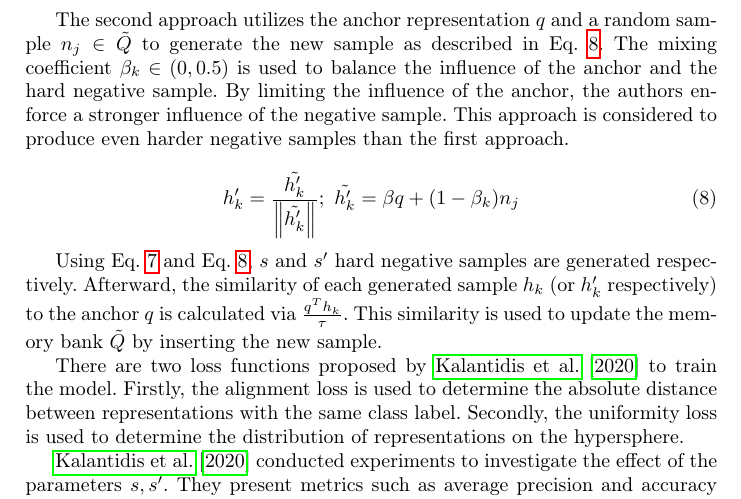
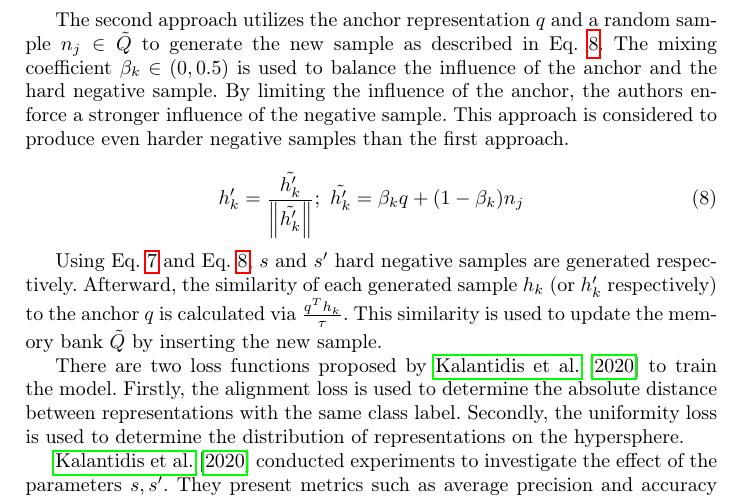
Before and after one commit to KlaraGtknst/master-seminar-ies, a LaTeX thesis (main.tex, which reads sections/main_part/negative_sampling_techniques/MoCHi.tex): part of page 15 of 27, cut so that both start at the same text. Compiled offline with pdfLaTeX.

Commit message:
fix: Add missing k in formula

```diff
--- a/sections/main_part/negative_sampling_techniques/MoCHi.tex
+++ b/sections/main_part/negative_sampling_techniques/MoCHi.tex
@@ -42,7 +42,7 @@ By limiting the influence of the anchor, the authors enforce a stronger influenc
 This approach is considered to produce even harder negative samples than the first approach.
 
 \begin{equation}
-    h_k' = \frac{\tilde{h_k'}}{\left\| \tilde{h_k'}  \right\|}; \text{  } \tilde{h_k'} = \beta q + (1-\beta_k)n_j
+    h_k' = \frac{\tilde{h_k'}}{\left\| \tilde{h_k'}  \right\|}; \text{  } \tilde{h_k'} = \beta_k q + (1-\beta_k)n_j
     \label{eq:mochi_appr2}
 \end{equation}
 
```
